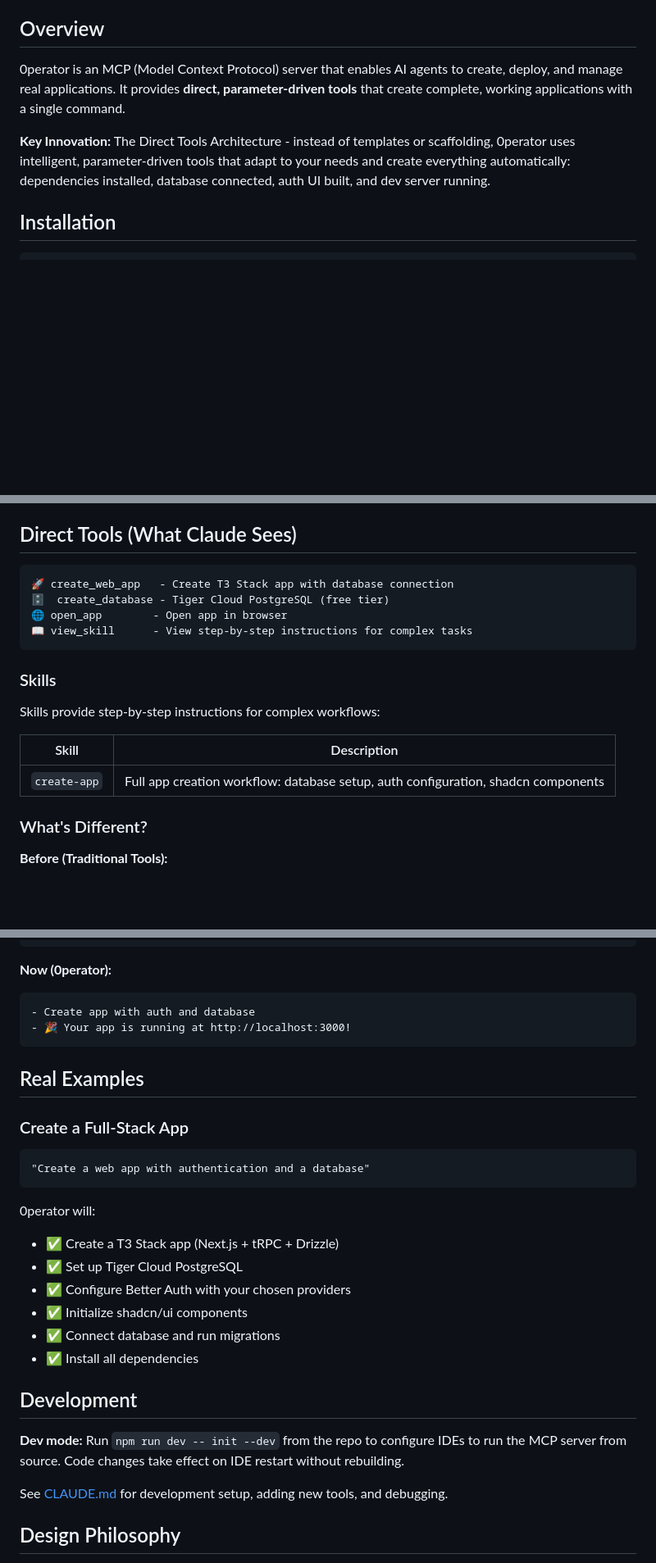
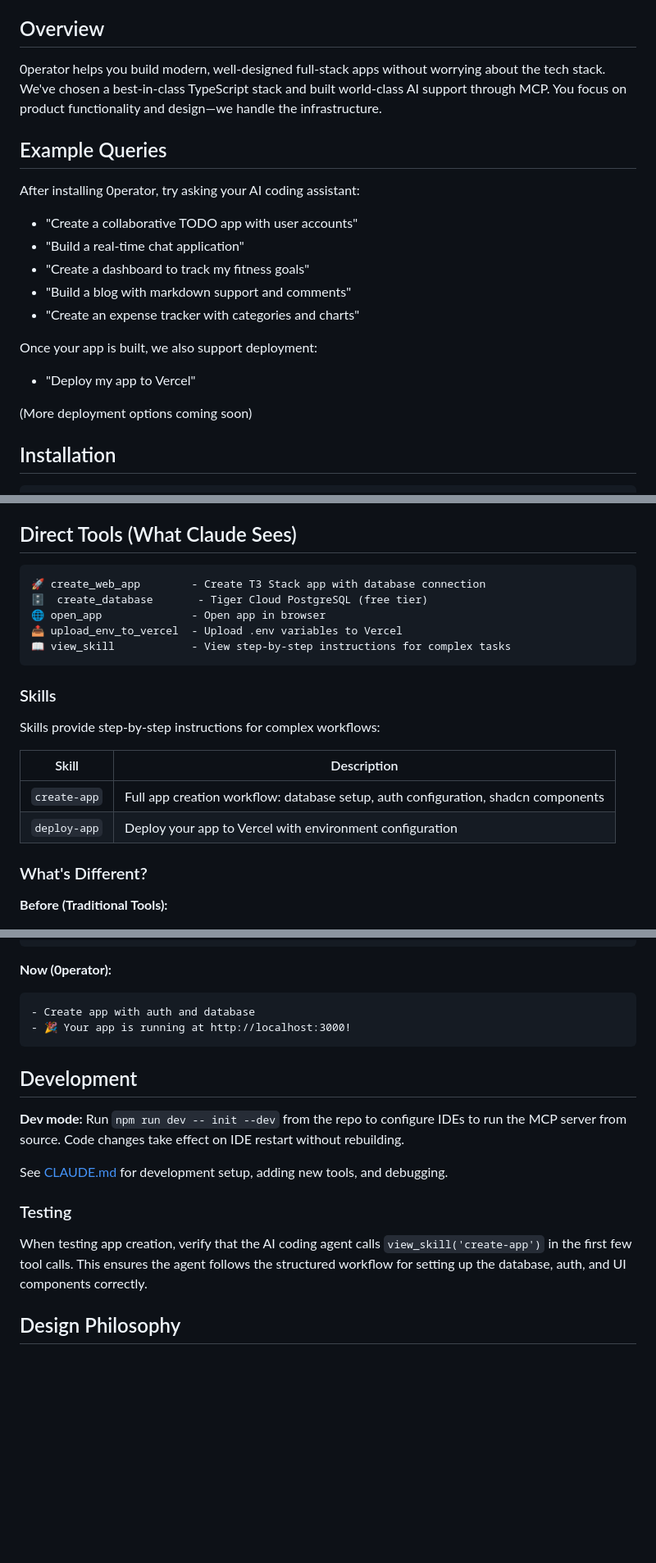
Before and after one commit to akulkarni/0perator, a Markdown page: README.md, 3 parts joined by grey strips. Shown at 82% size. Drawn GitHub-style; blank space fills up the shorter version.

Commit message:
docs: update README with new value prop and examples
- Rewrite overview to focus on product-first development
- Add example queries section with app ideas and deployment
- Update tools list with upload_env_to_vercel
- Add deploy-app skill to skills table
- Remove redundant Real Examples section
- Add Testing section with skill verification guidance

🤖 Generated with [Claude Code](https://claude.com/claude-code)

Co-Authored-By: Claude Opus 4.5 <noreply@anthropic.com>

````diff
--- a/README.md
+++ b/README.md
@@ -4,9 +4,23 @@ Build full-stack applications instantly through natural conversation.
 
 ## Overview
 
-0perator is an MCP (Model Context Protocol) server that enables AI agents to create, deploy, and manage real applications. It provides **direct, parameter-driven tools** that create complete, working applications with a single command.
+0perator helps you build modern, well-designed full-stack apps without worrying about the tech stack. We've chosen a best-in-class TypeScript stack and built world-class AI support through MCP. You focus on product functionality and design—we handle the infrastructure.
 
-**Key Innovation:** The Direct Tools Architecture - instead of templates or scaffolding, 0perator uses intelligent, parameter-driven tools that adapt to your needs and create everything automatically: dependencies installed, database connected, auth UI built, and dev server running.
+## Example Queries
+
+After installing 0perator, try asking your AI coding assistant:
+
+- "Create a collaborative TODO app with user accounts"
+- "Build a real-time chat application"
+- "Create a dashboard to track my fitness goals"
+- "Build a blog with markdown support and comments"
+- "Create an expense tracker with categories and charts"
+
+Once your app is built, we also support deployment:
+
+- "Deploy my app to Vercel"
+
+(More deployment options coming soon)
 
 ## Installation
 
@@ -51,10 +65,11 @@ Everything is configured and connected automatically.
 ## Direct Tools (What Claude Sees)
 
 ```
-🚀 create_web_app   - Create T3 Stack app with database connection
-🗄️  create_database - Tiger Cloud PostgreSQL (free tier)
-🌐 open_app        - Open app in browser
-📖 view_skill      - View step-by-step instructions for complex tasks
+🚀 create_web_app        - Create T3 Stack app with database connection
+🗄️  create_database       - Tiger Cloud PostgreSQL (free tier)
+🌐 open_app              - Open app in browser
+📤 upload_env_to_vercel  - Upload .env variables to Vercel
+📖 view_skill            - View step-by-step instructions for complex tasks
 ```
 
 ### Skills
@@ -64,6 +79,7 @@ Skills provide step-by-step instructions for complex workflows:
 | Skill | Description |
 |-------|-------------|
 | `create-app` | Full app creation workflow: database setup, auth configuration, shadcn components |
+| `deploy-app` | Deploy your app to Vercel with environment configuration |
 
 
 
@@ -86,26 +102,15 @@ Skills provide step-by-step instructions for complex workflows:
 - 🎉 Your app is running at http://localhost:3000!
 ```
 
-## Real Examples
-
-### Create a Full-Stack App
-```
-"Create a web app with authentication and a database"
-```
-
-0perator will:
-- ✅ Create a T3 Stack app (Next.js + tRPC + Drizzle)
-- ✅ Set up Tiger Cloud PostgreSQL
-- ✅ Configure Better Auth with your chosen providers
-- ✅ Initialize shadcn/ui components
-- ✅ Connect database and run migrations
-- ✅ Install all dependencies
-
 ## Development
 
 **Dev mode:** Run `npm run dev -- init --dev` from the repo to configure IDEs to run the MCP server from source. Code changes take effect on IDE restart without rebuilding.
 
 See [CLAUDE.md](CLAUDE.md) for development setup, adding new tools, and debugging.
+
+### Testing
+
+When testing app creation, verify that the AI coding agent calls `view_skill('create-app')` in the first few tool calls. This ensures the agent follows the structured workflow for setting up the database, auth, and UI components correctly.
 
 ## Design Philosophy
 
````
